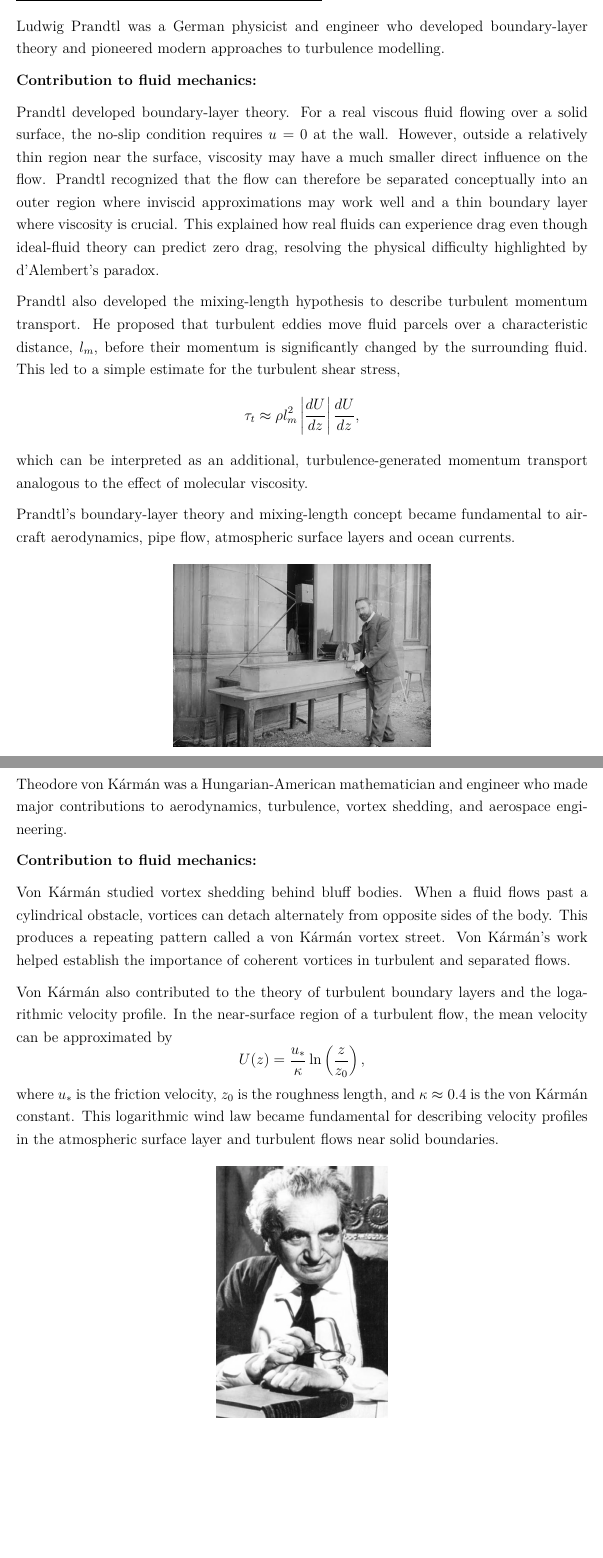
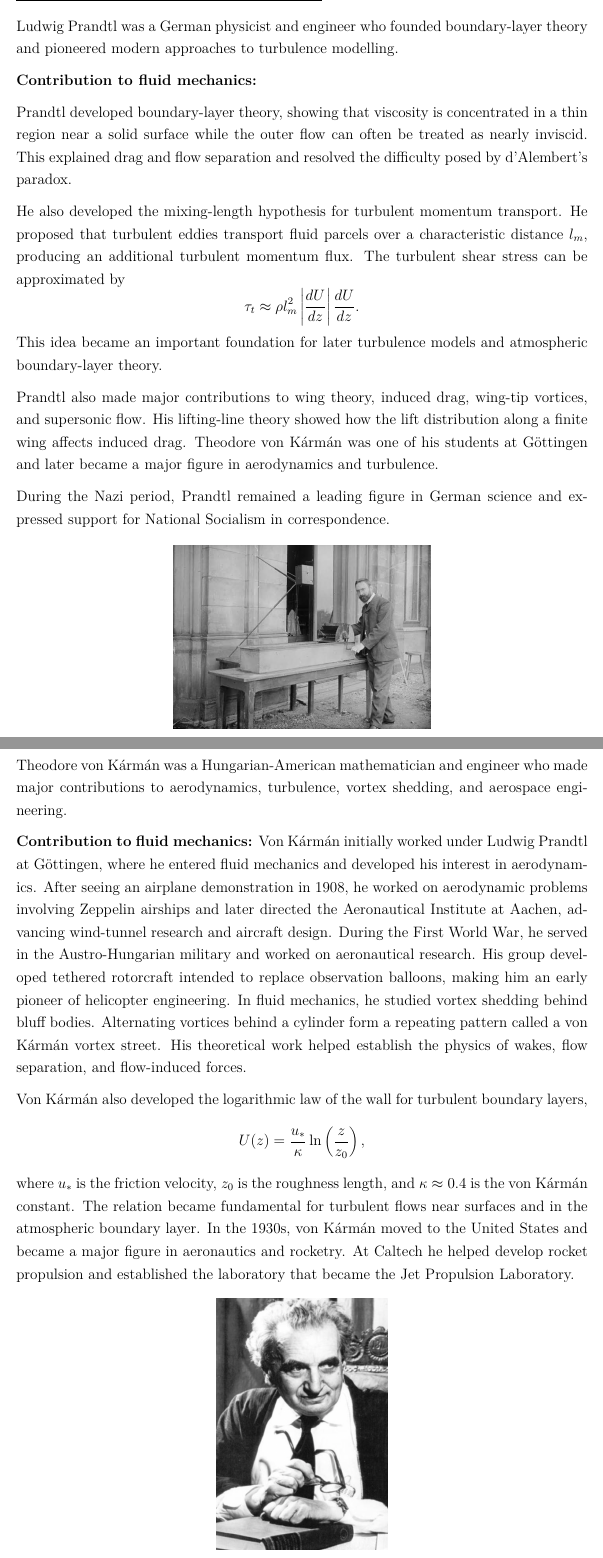
Before and after one commit to FredrikBergelv/personal-notes, a LaTeX document (History of Fluid Mechanics, Meteorology and Physical Oceanography/main.tex): two parts of pages 44 and 47 of 57, joined at a grey line, cut so that both start at the same text, the shorter picture padded with empty space. Compiled offline with pdfLaTeX.

Commit message:
This push was done via a bash script

```diff
--- a/History of Fluid Mechanics, Meteorology and Physical Oceanography/main.tex
+++ b/History of Fluid Mechanics, Meteorology and Physical Oceanography/main.tex
@@ -1201,21 +1209,23 @@ In 1926, Brunt published \textit{Periodicities in European Weather}, in which he
 \newpage
 \section*{\underline{\textbf{Ludwig Prandtl (1875--1953)}}}
 
-{}Ludwig Prandtl was a German physicist and engineer who developed boundary-layer theory and pioneered modern approaches to turbulence modelling.
-
-\textbf{Contribution to fluid mechanics:}
-
-Prandtl developed boundary-layer theory. For a real viscous fluid flowing over a solid surface, the no-slip condition requires $ u=0 $ at the wall. However, outside a relatively thin region near the surface, viscosity may have a much smaller direct influence on the flow. Prandtl recognized that the flow can therefore be separated conceptually into an outer region where inviscid approximations may work well and a thin boundary layer where viscosity is crucial. This explained how real fluids can experience drag even though ideal-fluid theory can predict zero drag, resolving the physical difficulty highlighted by d'Alembert's paradox.
-
-Prandtl also developed the mixing-length hypothesis to describe turbulent momentum transport. He proposed that turbulent eddies move fluid parcels over a characteristic distance, \(l_m\), before their momentum is significantly changed by the surrounding fluid. This led to a simple estimate for the turbulent shear stress,
+{}Ludwig Prandtl was a German physicist and engineer who founded boundary-layer theory and pioneered modern approaches to turbulence modelling.
+
+\textbf{Contribution to fluid mechanics:}
+
+Prandtl developed boundary-layer theory, showing that viscosity is concentrated in a thin region near a solid surface while the outer flow can often be treated as nearly inviscid. This explained drag and flow separation and resolved the difficulty posed by d'Alembert's paradox.
+
+He also developed the mixing-length hypothesis for turbulent momentum transport. He proposed that turbulent eddies transport fluid parcels over a characteristic distance \(l_m\), producing an additional turbulent momentum flux. The turbulent shear stress can be approximated by
 \[
 \tau_t \approx \rho l_m^2
 \left|\frac{dU}{dz}\right|
-\frac{dU}{dz},
-\]
-which can be interpreted as an additional, turbulence-generated momentum transport analogous to the effect of molecular viscosity.
-
-Prandtl's boundary-layer theory and mixing-length concept became fundamental to aircraft aerodynamics, pipe flow, atmospheric surface layers and ocean currents.
+\frac{dU}{dz}.
+\]
+This idea became an important foundation for later turbulence models and atmospheric boundary-layer theory.
+
+Prandtl also made major contributions to wing theory, induced drag, wing-tip vortices, and supersonic flow. His lifting-line theory showed how the lift distribution along a finite wing affects induced drag. Theodore von Kármán was one of his students at Göttingen and later became a major figure in aerodynamics and turbulence.
+
+During the Nazi period, Prandtl remained a leading figure in German science and expressed support for National Socialism in correspondence.
 
 \begin{figure}[H]
     \centering
@@ -1280,14 +1290,13 @@ Walker's work demonstrated that weather patterns in widely separated regions can
 {}Theodore von Kármán was a Hungarian-American mathematician and engineer who made major contributions to aerodynamics, turbulence, vortex shedding, and aerospace engineering.
 
 \textbf{Contribution to fluid mechanics:}
-
-Von Kármán studied vortex shedding behind bluff bodies. When a fluid flows past a cylindrical obstacle, vortices can detach alternately from opposite sides of the body. This produces a repeating pattern called a von Kármán vortex street. Von Kármán's work helped establish the importance of coherent vortices in turbulent and separated flows.
-
-Von Kármán also contributed to the theory of turbulent boundary layers and the logarithmic velocity profile. In the near-surface region of a turbulent flow, the mean velocity can be approximated by
+Von Kármán initially worked under Ludwig Prandtl at Göttingen, where he entered fluid mechanics and developed his interest in aerodynamics. After seeing an airplane demonstration in 1908, he worked on aerodynamic problems involving Zeppelin airships and later directed the Aeronautical Institute at Aachen, advancing wind-tunnel research and aircraft design. During the First World War, he served in the Austro-Hungarian military and worked on aeronautical research. His group developed tethered rotorcraft intended to replace observation balloons, making him an early pioneer of helicopter engineering. In fluid mechanics, he studied vortex shedding behind bluff bodies. Alternating vortices behind a cylinder form a repeating pattern called a von Kármán vortex street. His theoretical work helped establish the physics of wakes, flow separation, and flow-induced forces.
+
+Von Kármán also developed the logarithmic law of the wall for turbulent boundary layers,
 \[
 U(z)=\frac{u_*}{\kappa}\ln\left(\frac{z}{z_0}\right),
 \]
-where $u_*$ is the friction velocity, $z_0$ is the roughness length, and $\kappa\approx0.4$ is the von Kármán constant. This logarithmic wind law became fundamental for describing velocity profiles in the atmospheric surface layer and turbulent flows near solid boundaries.
+where \(u_*\) is the friction velocity, \(z_0\) is the roughness length, and \(\kappa\approx0.4\) is the von Kármán constant. The relation became fundamental for turbulent flows near surfaces and in the atmospheric boundary layer. In the 1930s, von Kármán moved to the United States and became a major figure in aeronautics and rocketry. At Caltech he helped develop rocket propulsion and established the laboratory that became the Jet Propulsion Laboratory.
 
 \begin{figure}[H]
     \centering
```
Also changed, not shown: Ekman-Spirals-with-Variable-Eddy-Viscosity-Article.pdf (deleted), Eventuella frågor till den muntliga tentan.pdf (deleted), History of Fluid Mechanics, Meteorology and Physical Oceanography/main.tex (39 more changed lines).
